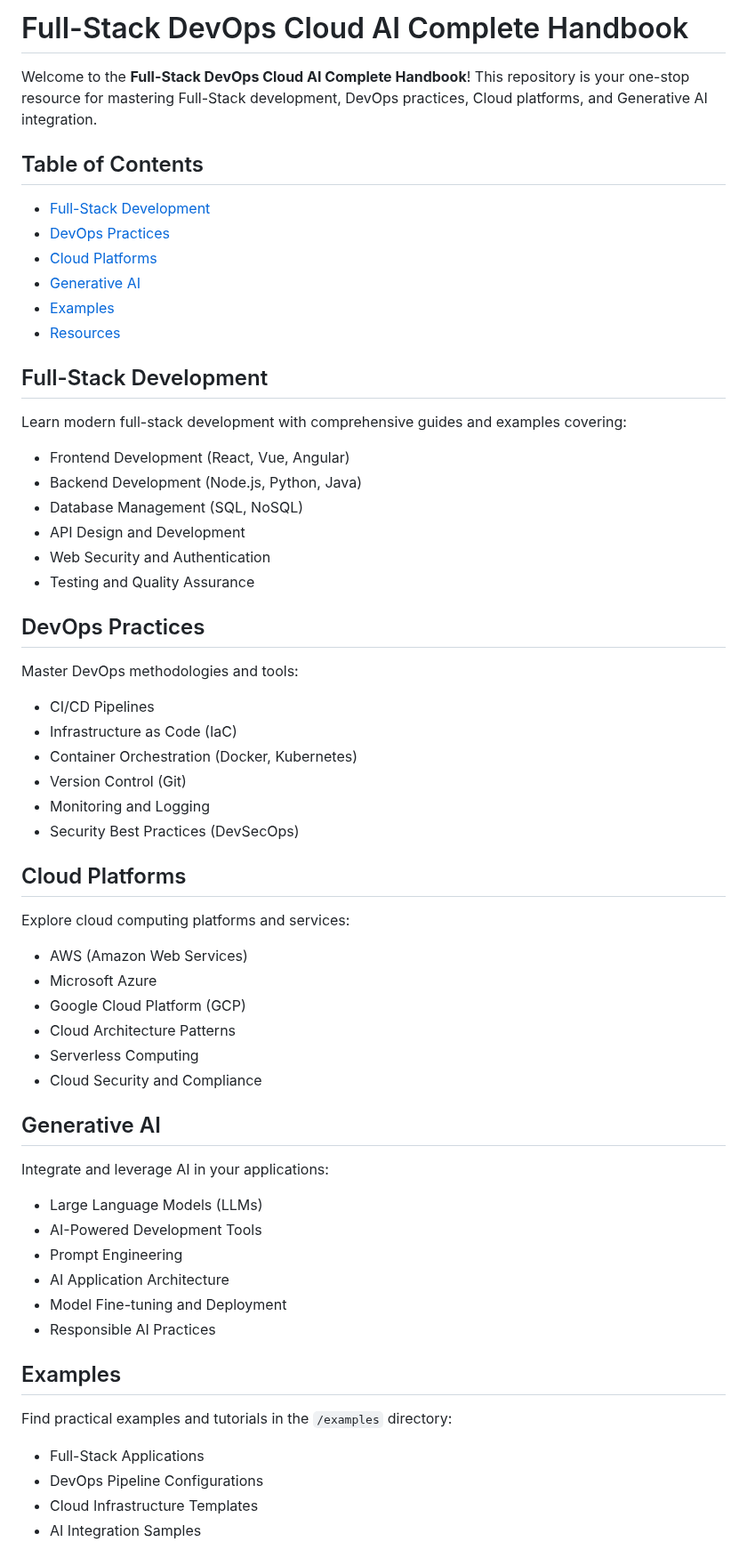
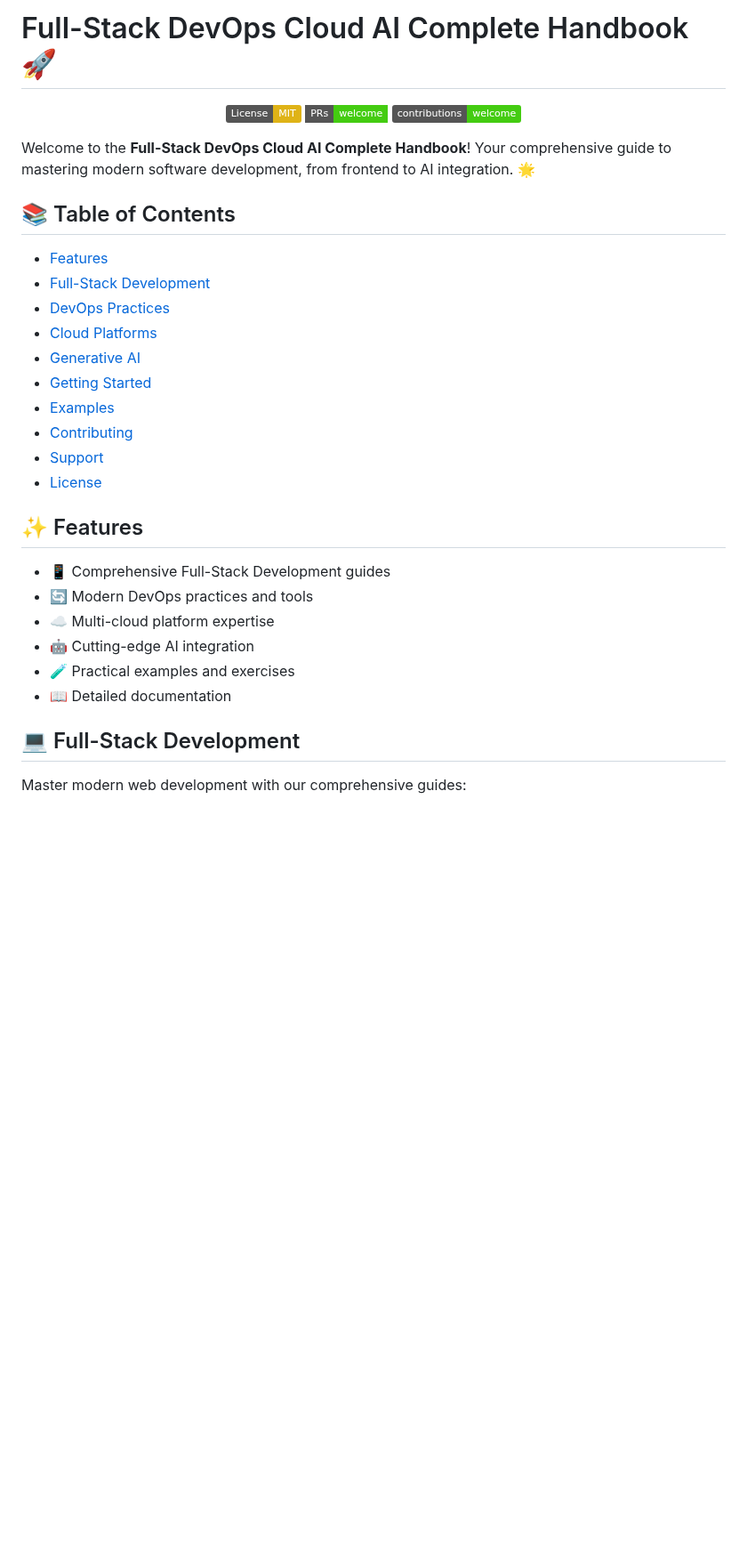
Before and after one commit to prodxcloud/fullstack-devops-cloud-ai-complete-handbook, a Markdown page: README.md, the part around one of its changes. Shown at 89% size. Drawn GitHub-style; badges without logos; blank space fills up the shorter version.

```diff
--- a/README.md
+++ b/README.md
@@ -1,55 +1,35 @@
-# Full-Stack DevOps Cloud AI Complete Handbook
+# Full-Stack DevOps Cloud AI Complete Handbook 🚀
 
-Welcome to the **Full-Stack DevOps Cloud AI Complete Handbook**! This repository is your one-stop resource for mastering Full-Stack development, DevOps practices, Cloud platforms, and Generative AI integration.
+<div align="center">
 
-## Table of Contents
-- [Full-Stack Development](#full-stack-development)
-- [DevOps Practices](#devops-practices)
-- [Cloud Platforms](#cloud-platforms)
-- [Generative AI](#generative-ai)
-- [Examples](#examples)
-- [Resources](#resources)
+[![License: MIT](https://img.shields.io/badge/License-MIT-yellow.svg)](https://opensource.org/licenses/MIT)
+[![PRs Welcome](https://img.shields.io/badge/PRs-welcome-brightgreen.svg?style=flat-square)](http://makeapullrequest.com)
+[![Contributions Welcome](https://img.shields.io/badge/contributions-welcome-brightgreen.svg?style=flat)](https://github.com/your-username/fullstack-devops-cloud-ai-complete-handbook/issues)
 
-## Full-Stack Development
-Learn modern full-stack development with comprehensive guides and examples covering:
-- Frontend Development (React, Vue, Angular)
-- Backend Development (Node.js, Python, Java)
-- Database Management (SQL, NoSQL)
-- API Design and Development
-- Web Security and Authentication
-- Testing and Quality Assurance
+</div>
 
-## DevOps Practices
-Master DevOps methodologies and tools:
-- CI/CD Pipelines
-- Infrastructure as Code (IaC)
-- Container Orchestration (Docker, Kubernetes)
-- Version Control (Git)
-- Monitoring and Logging
-- Security Best Practices (DevSecOps)
+Welcome to the **Full-Stack DevOps Cloud AI Complete Handbook**! Your comprehensive guide to mastering modern software development, from frontend to AI integration. 🌟
 
-## Cloud Platforms
-Explore cloud computing platforms and services:
-- AWS (Amazon Web Services)
-- Microsoft Azure
-- Google Cloud Platform (GCP)
-- Cloud Architecture Patterns
-- Serverless Computing
-- Cloud Security and Compliance
+## 📚 Table of Contents
+- [Features](#-features)
+- [Full-Stack Development](#-full-stack-development)
+- [DevOps Practices](#-devops-practices)
+- [Cloud Platforms](#-cloud-platforms)
+- [Generative AI](#-generative-ai)
+- [Getting Started](#-getting-started)
+- [Examples](#-examples)
+- [Contributing](#-contributing)
+- [Support](#-support)
+- [License](#-license)
 
-## Generative AI
-Integrate and leverage AI in your applications:
-- Large Language Models (LLMs)
-- AI-Powered Development Tools
-- Prompt Engineering
-- AI Application Architecture
-- Model Fine-tuning and Deployment
-- Responsible AI Practices
+## ✨ Features
+- 📱 Comprehensive Full-Stack Development guides
+- 🔄 Modern DevOps practices and tools
+- ☁️ Multi-cloud platform expertise
+- 🤖 Cutting-edge AI integration
+- 🧪 Practical examples and exercises
+- 📖 Detailed documentation
 
-## Examples
-Find practical examples and tutorials in the `/examples` directory:
-- Full-Stack Applications
-- DevOps Pipeline Configurations
-- Cloud Infrastructure Templates
-- AI Integration Samples
+## 💻 Full-Stack Development
+Master modern web development with our comprehensive guides:
 
```
Also changed, not shown: other parts of README.md (+114 -38 lines).
